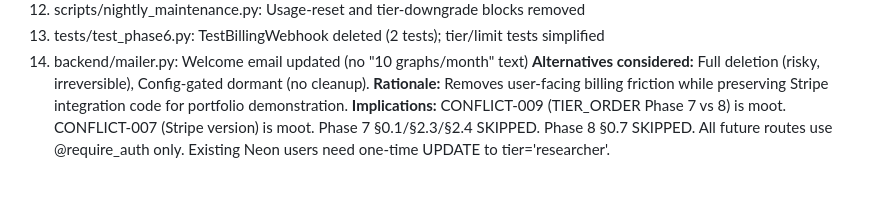
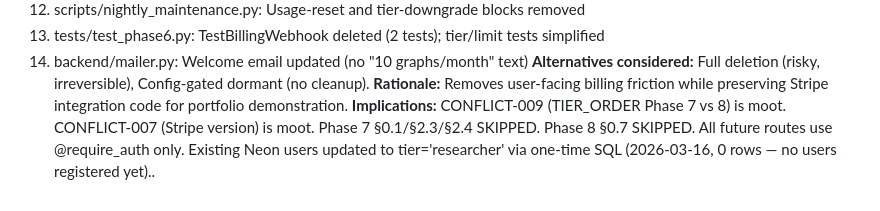
Before and after one commit to Dxv-404/Arivu, a Markdown page: DECISIONS.md, the part around the change. Drawn GitHub-style.

Commit message:
[context] pre-phase7 cleanup — neon migration done, ADR-016 table entry added

```diff
--- a/DECISIONS.md
+++ b/DECISIONS.md
@@ -113,4 +113,4 @@ If you are about to decide something not recorded here, add it first.
 14. backend/mailer.py: Welcome email updated (no "10 graphs/month" text)
 **Alternatives considered:** Full deletion (risky, irreversible), Config-gated dormant (no cleanup).
 **Rationale:** Removes user-facing billing friction while preserving Stripe integration code for portfolio demonstration.
-**Implications:** CONFLICT-009 (TIER_ORDER Phase 7 vs 8) is moot. CONFLICT-007 (Stripe version) is moot. Phase 7 §0.1/§2.3/§2.4 SKIPPED. Phase 8 §0.7 SKIPPED. All future routes use @require_auth only. Existing Neon users need one-time UPDATE to tier='researcher'.
+**Implications:** CONFLICT-009 (TIER_ORDER Phase 7 vs 8) is moot. CONFLICT-007 (Stripe version) is moot. Phase 7 §0.1/§2.3/§2.4 SKIPPED. Phase 8 §0.7 SKIPPED. All future routes use @require_auth only. Existing Neon users updated to tier='researcher' via one-time SQL (2026-03-16, 0 rows — no users registered yet)..
```
